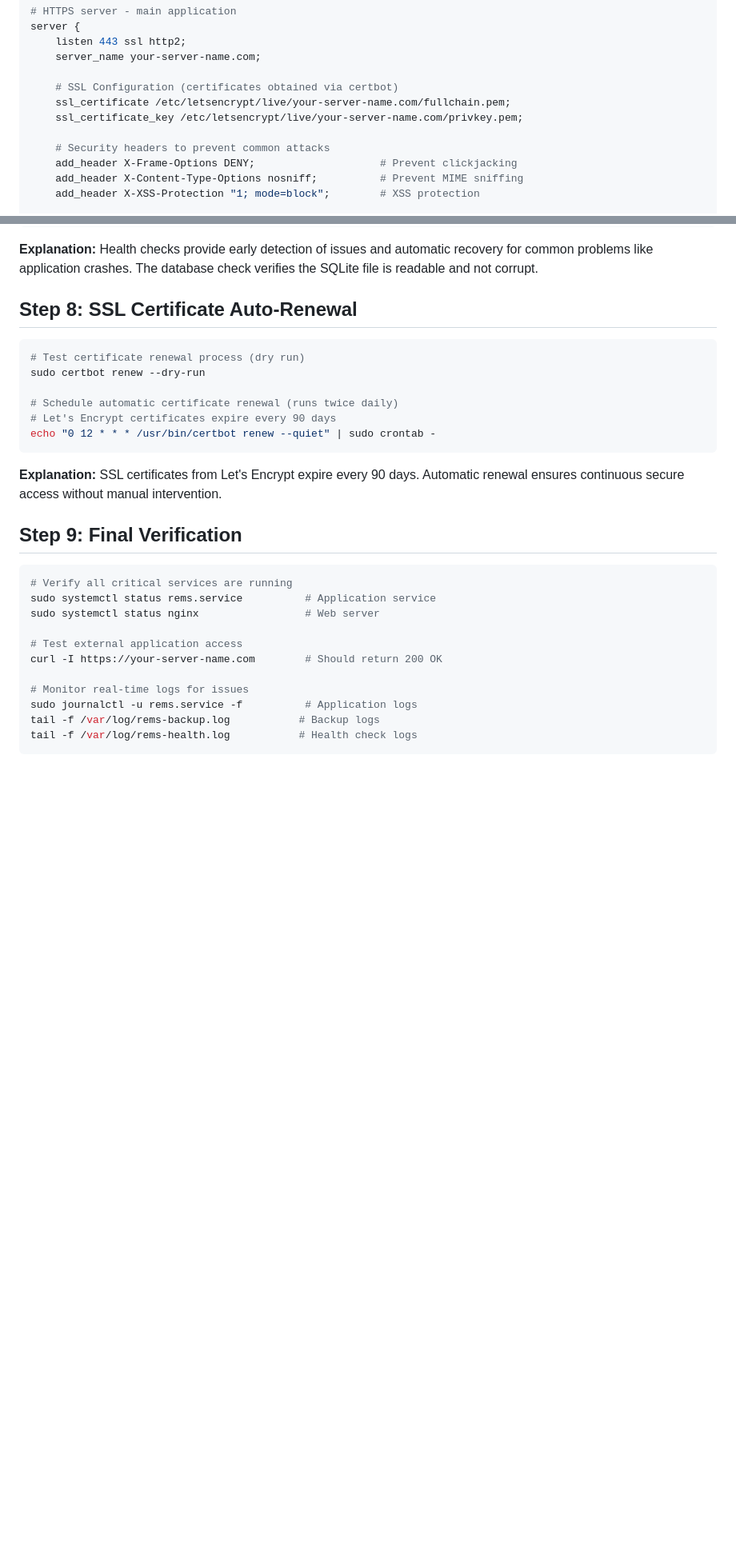
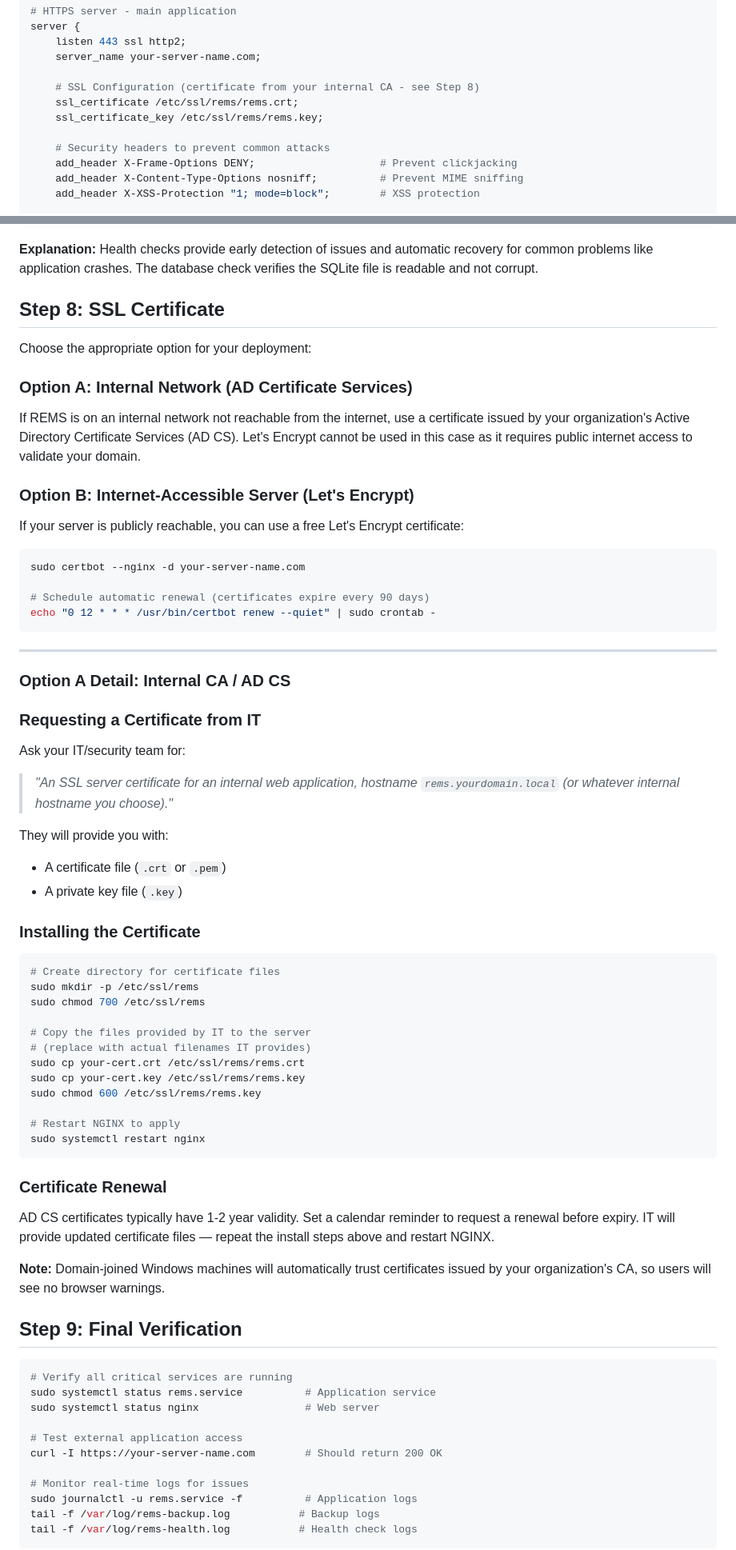
Before and after one commit to nickbevins/rems, a Markdown page: PRODUCTION_DEPLOYMENT_GUIDE.md, 2 parts joined by grey strips. Shown at 80% size. Rendered like a GitHub page; blank space fills up the shorter version.

````diff
--- a/PRODUCTION_DEPLOYMENT_GUIDE.md
+++ b/PRODUCTION_DEPLOYMENT_GUIDE.md
@@ -137,9 +139,9 @@ server {
     listen 443 ssl http2;
     server_name your-server-name.com;
 
-    # SSL Configuration (certificates obtained via certbot)
-    ssl_certificate /etc/letsencrypt/live/your-server-name.com/fullchain.pem;
-    ssl_certificate_key /etc/letsencrypt/live/your-server-name.com/privkey.pem;
+    # SSL Configuration (certificate from your internal CA - see Step 8)
+    ssl_certificate /etc/ssl/rems/rems.crt;
+    ssl_certificate_key /etc/ssl/rems/rems.key;
 
     # Security headers to prevent common attacks
     add_header X-Frame-Options DENY;                    # Prevent clickjacking
@@ -350,18 +350,60 @@ echo "*/5 * * * * /opt/rems/health-check.sh >> /var/log/rems-health.log 2>&1" |
 
 **Explanation:** Health checks provide early detection of issues and automatic recovery for common problems like application crashes. The database check verifies the SQLite file is readable and not corrupt.
 
-## Step 8: SSL Certificate Auto-Renewal
+## Step 8: SSL Certificate
+
+Choose the appropriate option for your deployment:
+
+### Option A: Internal Network (AD Certificate Services)
+
+If REMS is on an internal network not reachable from the internet, use a certificate issued by your organization's Active Directory Certificate Services (AD CS). Let's Encrypt cannot be used in this case as it requires public internet access to validate your domain.
+
+### Option B: Internet-Accessible Server (Let's Encrypt)
+
+If your server is publicly reachable, you can use a free Let's Encrypt certificate:
 
 ```bash
-# Test certificate renewal process (dry run)
-sudo certbot renew --dry-run
+sudo certbot --nginx -d your-server-name.com
 
-# Schedule automatic certificate renewal (runs twice daily)
-# Let's Encrypt certificates expire every 90 days
+# Schedule automatic renewal (certificates expire every 90 days)
 echo "0 12 * * * /usr/bin/certbot renew --quiet" | sudo crontab -
 ```
 
-**Explanation:** SSL certificates from Let's Encrypt expire every 90 days. Automatic renewal ensures continuous secure access without manual intervention.
+---
+
+### Option A Detail: Internal CA / AD CS
+
+### Requesting a Certificate from IT
+
+Ask your IT/security team for:
+> *"An SSL server certificate for an internal web application, hostname `rems.yourdomain.local` (or whatever internal hostname you choose)."*
+
+They will provide you with:
+- A certificate file (`.crt` or `.pem`)
+- A private key file (`.key`)
+
+### Installing the Certificate
+
+```bash
+# Create directory for certificate files
+sudo mkdir -p /etc/ssl/rems
+sudo chmod 700 /etc/ssl/rems
+
+# Copy the files provided by IT to the server
+# (replace with actual filenames IT provides)
+sudo cp your-cert.crt /etc/ssl/rems/rems.crt
+sudo cp your-cert.key /etc/ssl/rems/rems.key
+sudo chmod 600 /etc/ssl/rems/rems.key
+
+# Restart NGINX to apply
+sudo systemctl restart nginx
+```
+
+### Certificate Renewal
+
+AD CS certificates typically have 1-2 year validity. Set a calendar reminder to request a renewal before expiry. IT will provide updated certificate files — repeat the install steps above and restart NGINX.
+
+**Note:** Domain-joined Windows machines will automatically trust certificates issued by your organization's CA, so users will see no browser warnings.
 
 ## Step 9: Final Verification
 
````
Also changed, not shown: other parts of PRODUCTION_DEPLOYMENT_GUIDE.md (+9 -9 lines), CLAUDE.md (+2 -3 lines).
